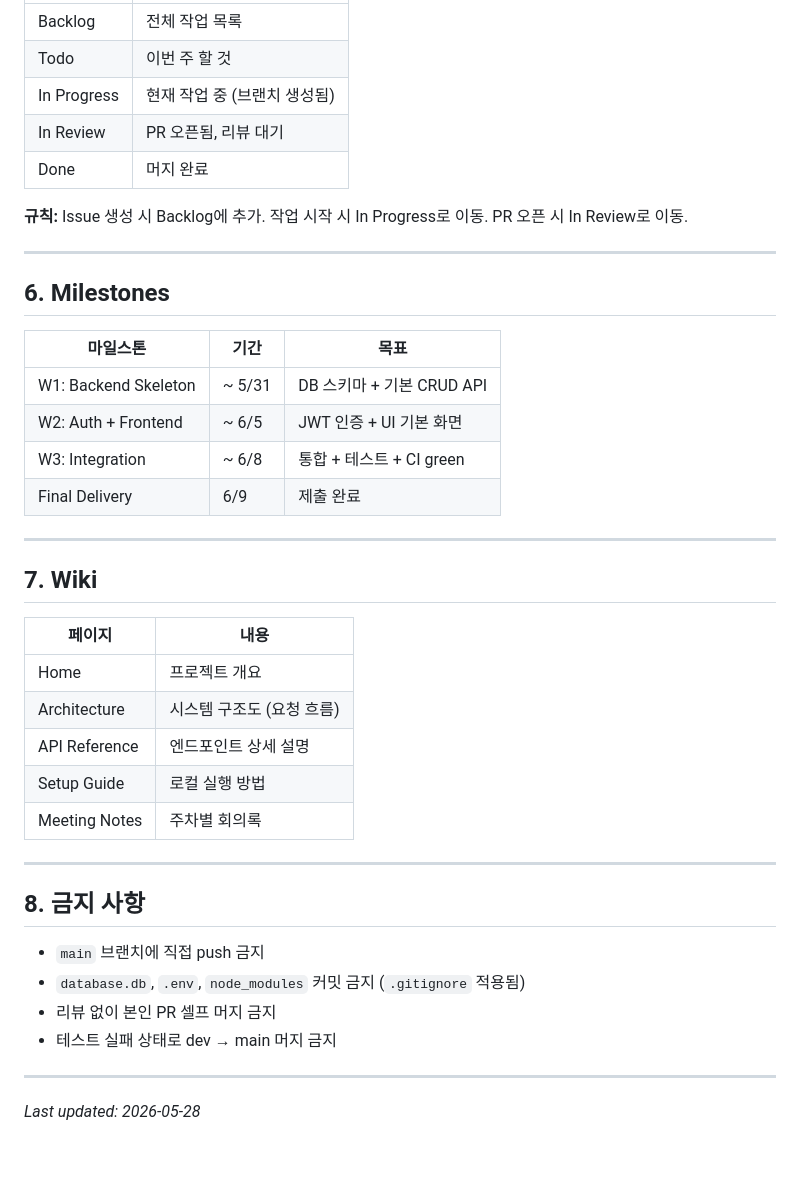
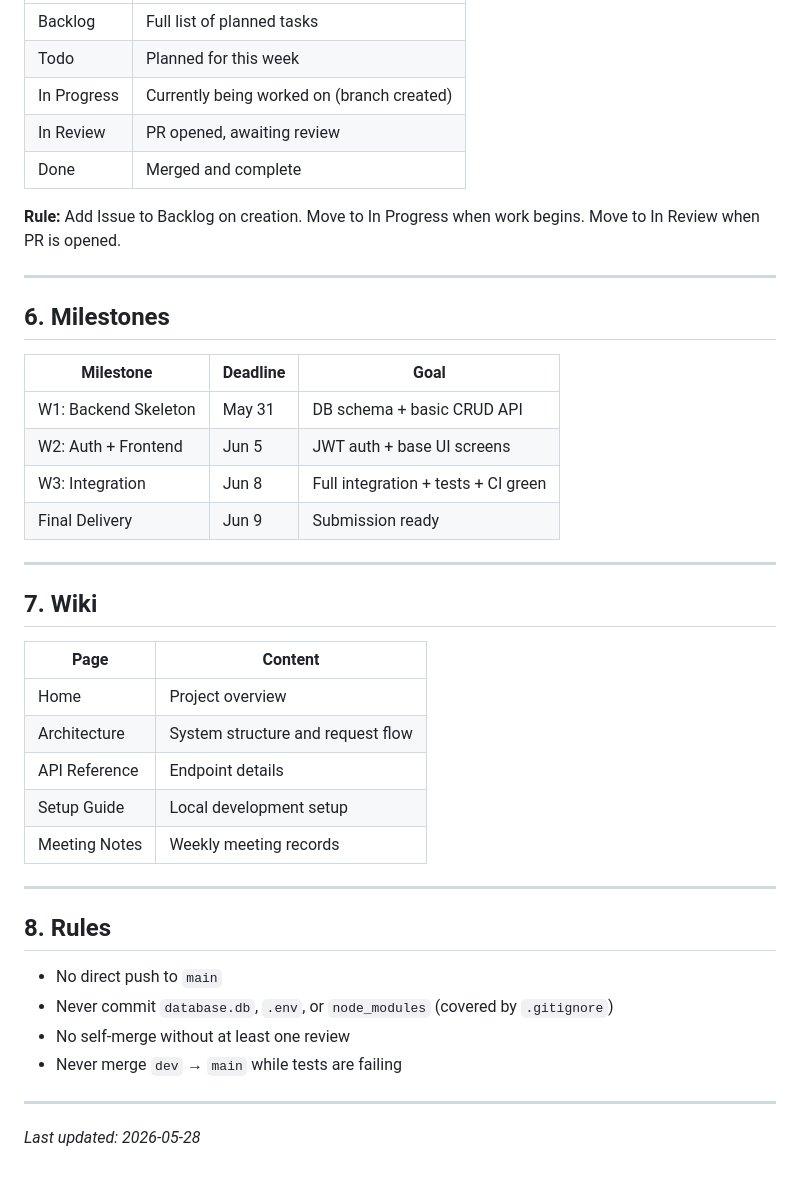
Before and after one commit to Junseop1228/big6hub, a Markdown page: GIT_POLICY.md, the part around one of its changes. Rendered like a GitHub page.

```diff
--- a/GIT_POLICY.md
+++ b/GIT_POLICY.md
@@ -159,43 +159,43 @@ Backlog → Todo → In Progress → In Review → Done
 |---|---|
-| Backlog | 전체 작업 목록 |
-| Todo | 이번 주 할 것 |
-| In Progress | 현재 작업 중 (브랜치 생성됨) |
-| In Review | PR 오픈됨, 리뷰 대기 |
-| Done | 머지 완료 |
+| Backlog | Full list of planned tasks |
+| Todo | Planned for this week |
+| In Progress | Currently being worked on (branch created) |
+| In Review | PR opened, awaiting review |
+| Done | Merged and complete |
 
-**규칙:** Issue 생성 시 Backlog에 추가. 작업 시작 시 In Progress로 이동. PR 오픈 시 In Review로 이동.
+**Rule:** Add Issue to Backlog on creation. Move to In Progress when work begins. Move to In Review when PR is opened.
 
 ---
 
 ## 6. Milestones
 
-| 마일스톤 | 기간 | 목표 |
+| Milestone | Deadline | Goal |
 |---|---|---|
-| W1: Backend Skeleton | ~ 5/31 | DB 스키마 + 기본 CRUD API |
-| W2: Auth + Frontend | ~ 6/5 | JWT 인증 + UI 기본 화면 |
-| W3: Integration | ~ 6/8 | 통합 + 테스트 + CI green |
-| Final Delivery | 6/9 | 제출 완료 |
+| W1: Backend Skeleton | May 31 | DB schema + basic CRUD API |
+| W2: Auth + Frontend | Jun 5 | JWT auth + base UI screens |
+| W3: Integration | Jun 8 | Full integration + tests + CI green |
+| Final Delivery | Jun 9 | Submission ready |
 
 ---
 
 ## 7. Wiki
 
-| 페이지 | 내용 |
+| Page | Content |
 |---|---|
-| Home | 프로젝트 개요 |
-| Architecture | 시스템 구조도 (요청 흐름) |
-| API Reference | 엔드포인트 상세 설명 |
-| Setup Guide | 로컬 실행 방법 |
-| Meeting Notes | 주차별 회의록 |
+| Home | Project overview |
+| Architecture | System structure and request flow |
+| API Reference | Endpoint details |
+| Setup Guide | Local development setup |
+| Meeting Notes | Weekly meeting records |
 
 ---
 
-## 8. 금지 사항
+## 8. Rules
 
-- `main` 브랜치에 직접 push 금지
-- `database.db`, `.env`, `node_modules` 커밋 금지 (`.gitignore` 적용됨)
-- 리뷰 없이 본인 PR 셀프 머지 금지
-- 테스트 실패 상태로 dev → main 머지 금지
+- No direct push to `main`
+- Never commit `database.db`, `.env`, or `node_modules` (covered by `.gitignore`)
+- No self-merge without at least one review
+- Never merge `dev` → `main` while tests are failing
 
 ---
 
```
Also changed, not shown: other parts of GIT_POLICY.md (+65 -65 lines).
